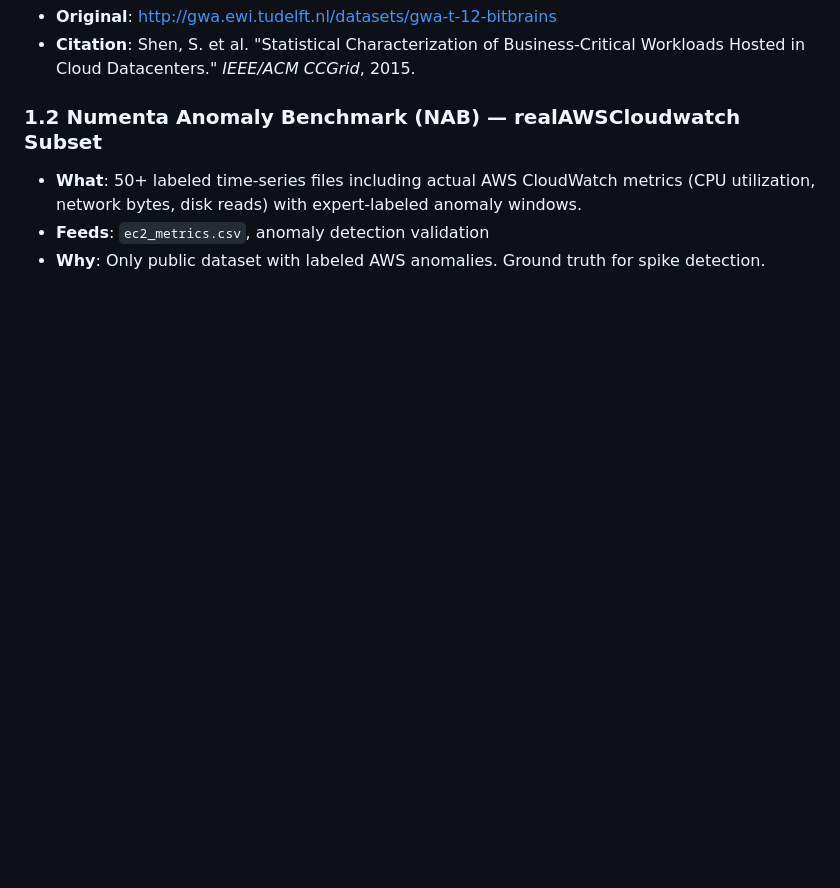
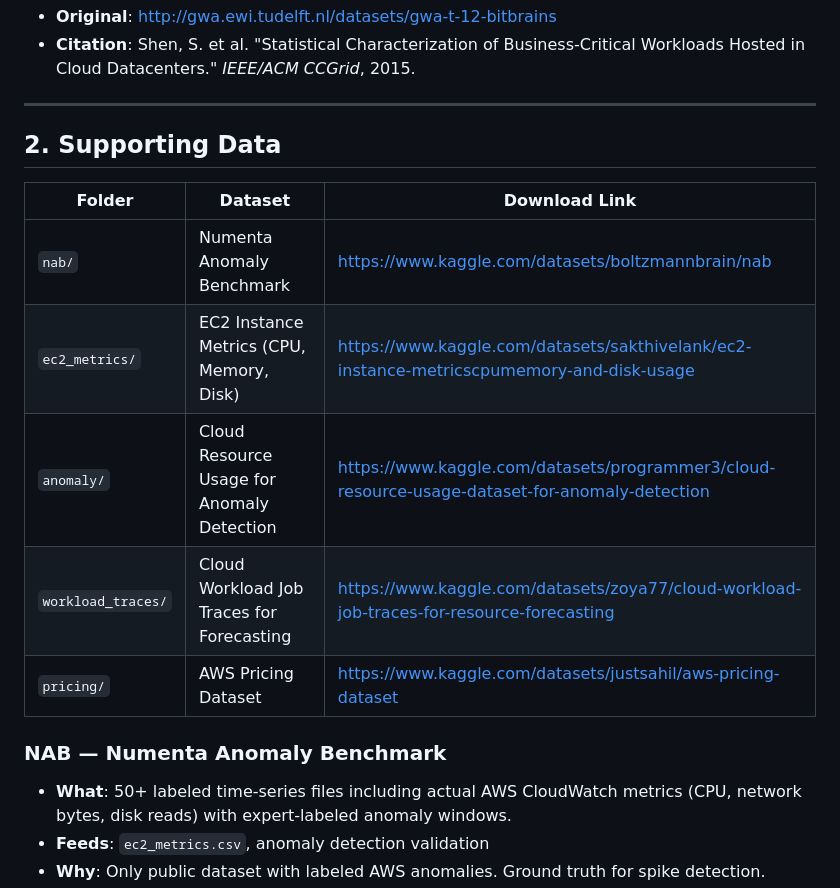
Before and after one commit to G1DO/smart-cloud-optimizer, a Markdown page: documentation/DATA_RESOURCES.md, the part around one of its changes. Rendered like a GitHub page; blank space fills up the shorter version.

```diff
--- a/documentation/DATA_RESOURCES.md
+++ b/documentation/DATA_RESOURCES.md
@@ -19,8 +16,20 @@ Directly used in the data pipeline. These feed into the system's CSV files.
 - **Original**: <http://gwa.ewi.tudelft.nl/datasets/gwa-t-12-bitbrains>
 - **Citation**: Shen, S. et al. "Statistical Characterization of Business-Critical Workloads Hosted in Cloud Datacenters." *IEEE/ACM CCGrid*, 2015.
 
-### 1.2 Numenta Anomaly Benchmark (NAB) — realAWSCloudwatch Subset
+---
 
-- **What**: 50+ labeled time-series files including actual AWS CloudWatch metrics (CPU utilization, network bytes, disk reads) with expert-labeled anomaly windows.
+## 2. Supporting Data
+
+| Folder | Dataset | Download Link |
+| --- | --- | --- |
+| `nab/` | Numenta Anomaly Benchmark | <https://www.kaggle.com/datasets/boltzmannbrain/nab> |
+| `ec2_metrics/` | EC2 Instance Metrics (CPU, Memory, Disk) | <https://www.kaggle.com/datasets/sakthivelank/ec2-instance-metricscpumemory-and-disk-usage> |
+| `anomaly/` | Cloud Resource Usage for Anomaly Detection | <https://www.kaggle.com/datasets/programmer3/cloud-resource-usage-dataset-for-anomaly-detection> |
+| `workload_traces/` | Cloud Workload Job Traces for Forecasting | <https://www.kaggle.com/datasets/zoya77/cloud-workload-job-traces-for-resource-forecasting> |
+| `pricing/` | AWS Pricing Dataset | <https://www.kaggle.com/datasets/justsahil/aws-pricing-dataset> |
+
+### NAB — Numenta Anomaly Benchmark
+
+- **What**: 50+ labeled time-series files including actual AWS CloudWatch metrics (CPU, network bytes, disk reads) with expert-labeled anomaly windows.
 - **Feeds**: `ec2_metrics.csv`, anomaly detection validation
 - **Why**: Only public dataset with labeled AWS anomalies. Ground truth for spike detection.
```
Also changed, not shown: other parts of documentation/DATA_RESOURCES.md (+62 -93 lines).
